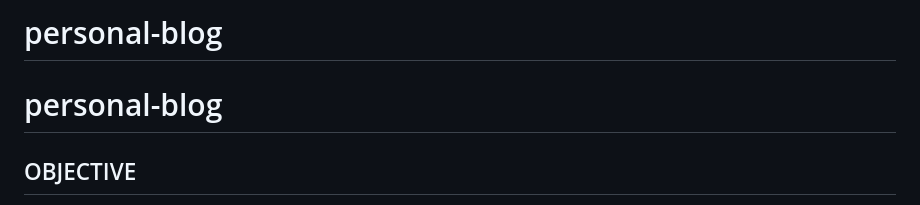
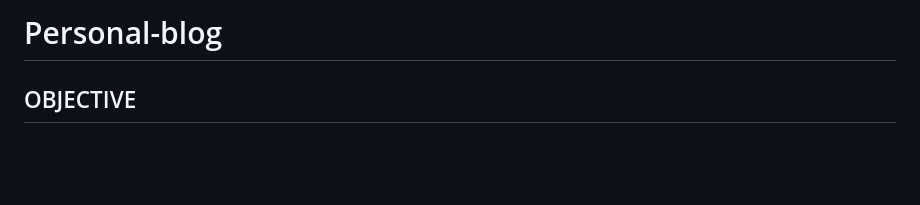
Before and after one commit to sujith805/Personal-blog-, a Markdown page: README.md, the part around the change. Drawn GitHub-style; blank space fills up the shorter version.

```diff
--- a/README.md
+++ b/README.md
@@ -1,5 +1,4 @@
-# personal-blog
-# personal-blog
+# Personal-blog
 ## OBJECTIVE
 **Secure a responsible career opportunity to fully utilize my training and skills, while making a significant contribution to the success of the company**
 
```
